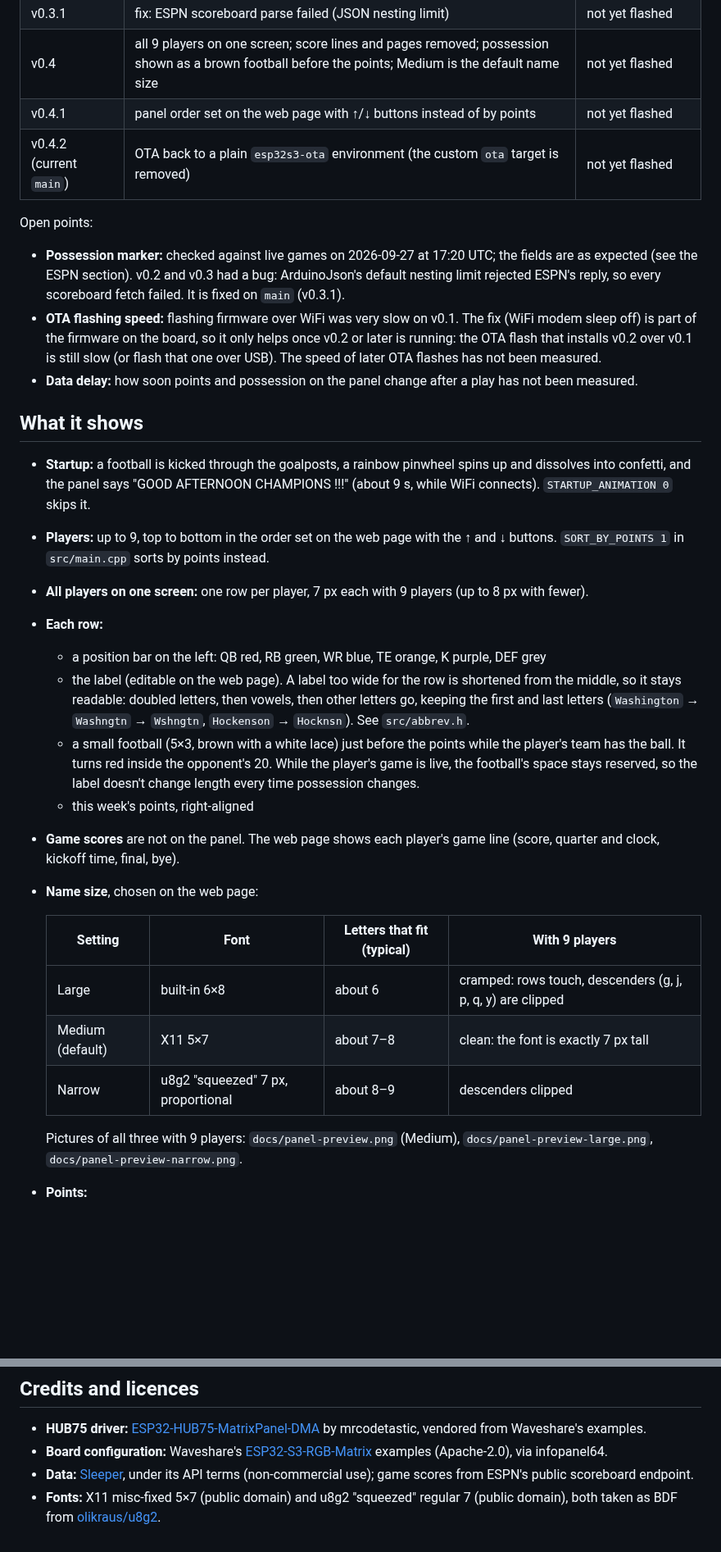
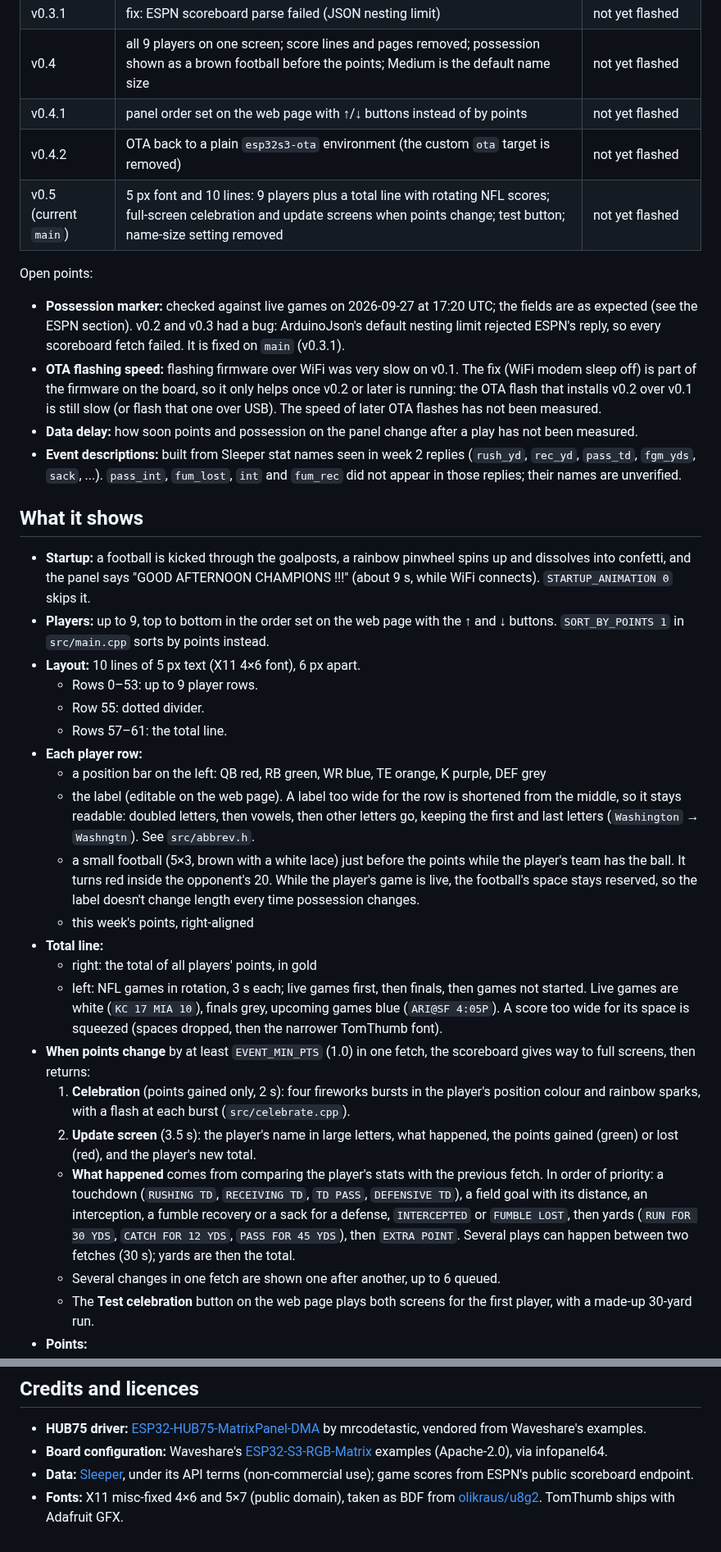
Before and after one commit to wollkind/pio-chriss-scoreboard, a Markdown page: README.md, 2 parts joined by grey strips. Shown at 82% size. GitHub-like rendering; blank space fills up the shorter version.

```diff
--- a/README.md
+++ b/README.md
@@ -18,33 +20,37 @@ Plain-language instructions for guests (finding the board, picking players): [`G
 | v0.3.1 | fix: ESPN scoreboard parse failed (JSON nesting limit) | not yet flashed |
 | v0.4 | all 9 players on one screen; score lines and pages removed; possession shown as a brown football before the points; Medium is the default name size | not yet flashed |
 | v0.4.1 | panel order set on the web page with ↑/↓ buttons instead of by points | not yet flashed |
-| v0.4.2 (current `main`) | OTA back to a plain `esp32s3-ota` environment (the custom `ota` target is removed) | not yet flashed |
+| v0.4.2 | OTA back to a plain `esp32s3-ota` environment (the custom `ota` target is removed) | not yet flashed |
+| v0.5 (current `main`) | 5 px font and 10 lines: 9 players plus a total line with rotating NFL scores; full-screen celebration and update screens when points change; test button; name-size setting removed | not yet flashed |
 
 Open points:
 - **Possession marker:** checked against live games on 2026-09-27 at 17:20 UTC; the fields are as expected (see the ESPN section). v0.2 and v0.3 had a bug: ArduinoJson's default nesting limit rejected ESPN's reply, so every scoreboard fetch failed. It is fixed on `main` (v0.3.1).
 - **OTA flashing speed:** flashing firmware over WiFi was very slow on v0.1. The fix (WiFi modem sleep off) is part of the firmware on the board, so it only helps once v0.2 or later is running: the OTA flash that installs v0.2 over v0.1 is still slow (or flash that one over USB). The speed of later OTA flashes has not been measured.
 - **Data delay:** how soon points and possession on the panel change after a play has not been measured.
+- **Event descriptions:** built from Sleeper stat names seen in week 2 replies (`rush_yd`, `rec_yd`, `pass_td`, `fgm_yds`, `sack`, ...). `pass_int`, `fum_lost`, `int` and `fum_rec` did not appear in those replies; their names are unverified.
 
 ## What it shows
 
 - **Startup:** a football is kicked through the goalposts, a rainbow pinwheel spins up and dissolves into confetti, and the panel says "GOOD AFTERNOON CHAMPIONS !!!" (about 9 s, while WiFi connects). `STARTUP_ANIMATION 0` skips it.
 - **Players:** up to 9, top to bottom in the order set on the web page with the ↑ and ↓ buttons. `SORT_BY_POINTS 1` in `src/main.cpp` sorts by points instead.
-- **All players on one screen:** one row per player, 7 px each with 9 players (up to 8 px with fewer).
-- **Each row:**
+- **Layout:** 10 lines of 5 px text (X11 4×6 font), 6 px apart.
+  - Rows 0–53: up to 9 player rows.
+  - Row 55: dotted divider.
+  - Rows 57–61: the total line.
+- **Each player row:**
   - a position bar on the left: QB red, RB green, WR blue, TE orange, K purple, DEF grey
-  - the label (editable on the web page). A label too wide for the row is shortened from the middle, so it stays readable: doubled letters, then vowels, then other letters go, keeping the first and last letters (`Washington` → `Washngtn` → `Wshngtn`, `Hockenson` → `Hocknsn`). See `src/abbrev.h`.
+  - the label (editable on the web page). A label too wide for the row is shortened from the middle, so it stays readable: doubled letters, then vowels, then other letters go, keeping the first and last letters (`Washington` → `Washngtn`). See `src/abbrev.h`.
   - a small football (5×3, brown with a white lace) just before the points while the player's team has the ball. It turns red inside the opponent's 20. While the player's game is live, the football's space stays reserved, so the label doesn't change length every time possession changes.
   - this week's points, right-aligned
-- **Game scores** are not on the panel. The web page shows each player's game line (score, quarter and clock, kickoff time, final, bye).
-- **Name size**, chosen on the web page:
-
-  | Setting | Font | Letters that fit (typical) | With 9 players |
-  |---|---|---|---|
-  | Large | built-in 6×8 | about 6 | cramped: rows touch, descenders (g, j, p, q, y) are clipped |
-  | Medium (default) | X11 5×7 | about 7–8 | clean: the font is exactly 7 px tall |
-  | Narrow | u8g2 "squeezed" 7 px, proportional | about 8–9 | descenders clipped |
-
-  Pictures of all three with 9 players: `docs/panel-preview.png` (Medium), `docs/panel-preview-large.png`, `docs/panel-preview-narrow.png`.
+- **Total line:**
+  - right: the total of all players' points, in gold
+  - left: NFL games in rotation, 3 s each; live games first, then finals, then games not started. Live games are white (`KC 17 MIA 10`), finals grey, upcoming games blue (`ARI@SF 4:05P`). A score too wide for its space is squeezed (spaces dropped, then the narrower TomThumb font).
+- **When points change** by at least `EVENT_MIN_PTS` (1.0) in one fetch, the scoreboard gives way to full screens, then returns:
+  1. **Celebration** (points gained only, 2 s): four fireworks bursts in the player's position colour and rainbow sparks, with a flash at each burst (`src/celebrate.cpp`).
+  2. **Update screen** (3.5 s): the player's name in large letters, what happened, the points gained (green) or lost (red), and the player's new total.
+  - **What happened** comes from comparing the player's stats with the previous fetch. In order of priority: a touchdown (`RUSHING TD`, `RECEIVING TD`, `TD PASS`, `DEFENSIVE TD`), a field goal with its distance, an interception, a fumble recovery or a sack for a defense, `INTERCEPTED` or `FUMBLE LOST`, then yards (`RUN FOR 30 YDS`, `CATCH FOR 12 YDS`, `PASS FOR 45 YDS`), then `EXTRA POINT`. Several plays can happen between two fetches (30 s); yards are then the total.
+  - Several changes in one fetch are shown one after another, up to 6 queued.
+  - The **Test celebration** button on the web page plays both screens for the first player, with a made-up 30-yard run.
 - **Points:**
   - `-` in grey: no stats this week yet (game not started, or bye)
   - green for 8 s after a change
@@ -183,4 +191,4 @@ Build output: RAM 13.1 % (43 KB static), flash 12.3 % (518 KB of the 4 MB app sl
 - **HUB75 driver:** [ESP32-HUB75-MatrixPanel-DMA](https://github.com/mrcodetastic/ESP32-HUB75-MatrixPanel-DMA) by mrcodetastic, vendored from Waveshare's examples.
 - **Board configuration:** Waveshare's [ESP32-S3-RGB-Matrix](https://www.waveshare.com/esp32-s3-rgb-matrix.htm) examples (Apache-2.0), via infopanel64.
 - **Data:** [Sleeper](https://sleeper.com/), under its API terms (non-commercial use); game scores from ESPN's public scoreboard endpoint.
-- **Fonts:** X11 misc-fixed 5×7 (public domain) and u8g2 "squeezed" regular 7 (public domain), both taken as BDF from [olikraus/u8g2](https://github.com/olikraus/u8g2).
+- **Fonts:** X11 misc-fixed 4×6 and 5×7 (public domain), taken as BDF from [olikraus/u8g2](https://github.com/olikraus/u8g2). TomThumb ships with Adafruit GFX.
```
Also changed, not shown: other parts of README.md (+13 -9 lines), CLAUDE.md (+34 -13 lines), GUIDE.md (+8 -12 lines), docs/panel-preview-large.png (deleted), docs/panel-preview-narrow.png (deleted), docs/panel-preview.png, docs/update-preview.png (added), 9 other files.
